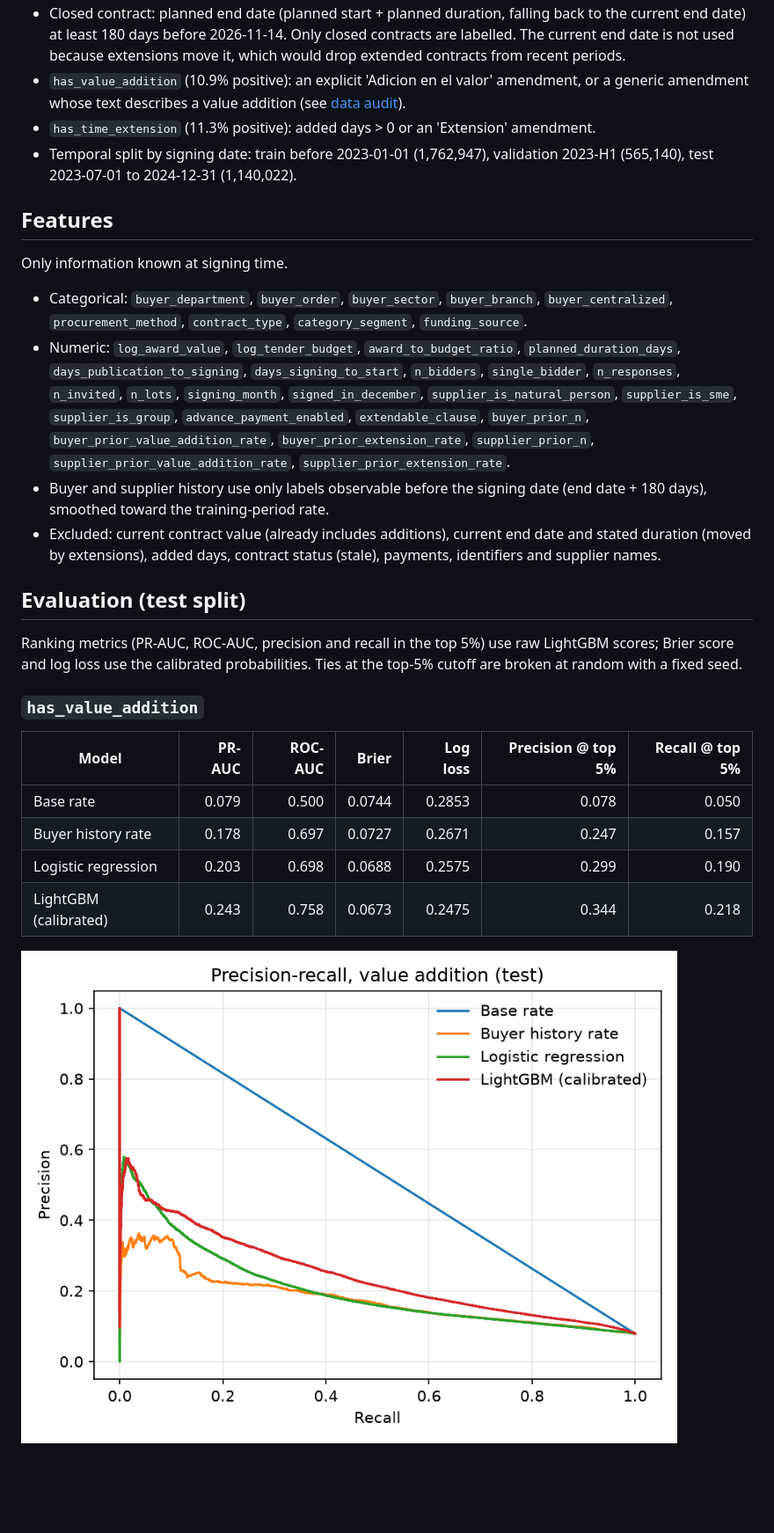
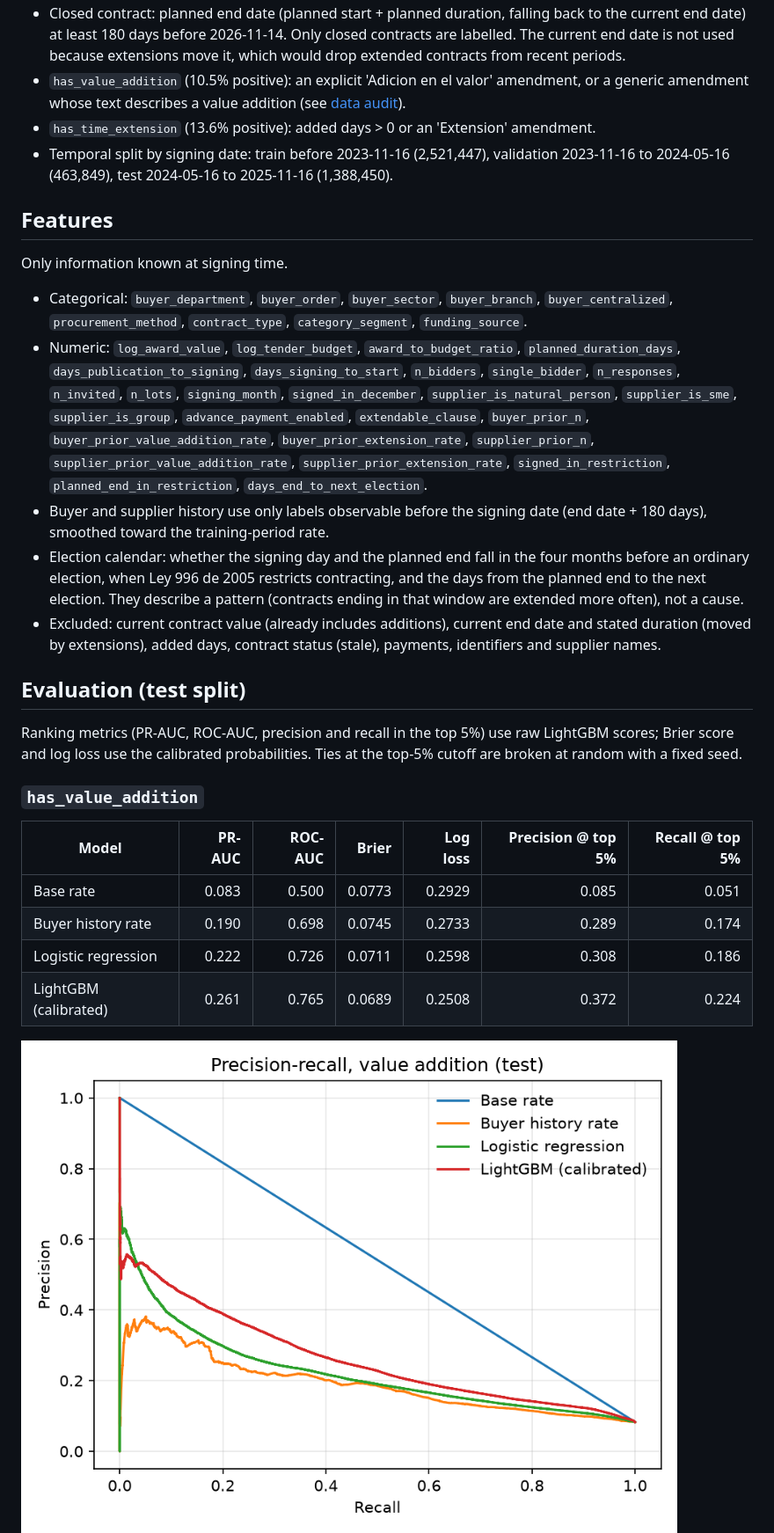
Before and after one commit to Santiagoo27/procurement-risk-radar, a Markdown page: docs/model-card.md, the part around one of its changes. Shown at 88% size. Rendered like a GitHub page; pictures changed too: docs/figures/has_value_addition-calibration.png, docs/figures/has_value_addition-pr-curves.png; blank space fills up the shorter version.

```diff
--- a/docs/model-card.md
+++ b/docs/model-card.md
@@ -15,15 +15,16 @@ decisions about individual people or suppliers.
 - Closed contract: planned end date (planned start + planned duration, falling back to the current end date) at least 180 days before 2026-11-14. Only closed contracts are labelled. The current end date is not used because extensions move it, which would drop extended contracts from recent periods.
-- `has_value_addition` (10.9% positive): an explicit 'Adicion en el valor' amendment, or a generic amendment whose text describes a value addition (see [data audit](data-audit.md)).
-- `has_time_extension` (11.3% positive): added days > 0 or an 'Extension' amendment.
-- Temporal split by signing date: train before 2023-01-01 (1,762,947), validation 2023-H1 (565,140), test 2023-07-01 to 2024-12-31 (1,140,022).
+- `has_value_addition` (10.5% positive): an explicit 'Adicion en el valor' amendment, or a generic amendment whose text describes a value addition (see [data audit](data-audit.md)).
+- `has_time_extension` (13.6% positive): added days > 0 or an 'Extension' amendment.
+- Temporal split by signing date: train before 2023-11-16 (2,521,447), validation 2023-11-16 to 2024-05-16 (463,849), test 2024-05-16 to 2025-11-16 (1,388,450).
 
 ## Features
 
 Only information known at signing time.
 
 - Categorical: `buyer_department`, `buyer_order`, `buyer_sector`, `buyer_branch`, `buyer_centralized`, `procurement_method`, `contract_type`, `category_segment`, `funding_source`.
-- Numeric: `log_award_value`, `log_tender_budget`, `award_to_budget_ratio`, `planned_duration_days`, `days_publication_to_signing`, `days_signing_to_start`, `n_bidders`, `single_bidder`, `n_responses`, `n_invited`, `n_lots`, `signing_month`, `signed_in_december`, `supplier_is_natural_person`, `supplier_is_sme`, `supplier_is_group`, `advance_payment_enabled`, `extendable_clause`, `buyer_prior_n`, `buyer_prior_value_addition_rate`, `buyer_prior_extension_rate`, `supplier_prior_n`, `supplier_prior_value_addition_rate`, `supplier_prior_extension_rate`.
+- Numeric: `log_award_value`, `log_tender_budget`, `award_to_budget_ratio`, `planned_duration_days`, `days_publication_to_signing`, `days_signing_to_start`, `n_bidders`, `single_bidder`, `n_responses`, `n_invited`, `n_lots`, `signing_month`, `signed_in_december`, `supplier_is_natural_person`, `supplier_is_sme`, `supplier_is_group`, `advance_payment_enabled`, `extendable_clause`, `buyer_prior_n`, `buyer_prior_value_addition_rate`, `buyer_prior_extension_rate`, `supplier_prior_n`, `supplier_prior_value_addition_rate`, `supplier_prior_extension_rate`, `signed_in_restriction`, `planned_end_in_restriction`, `days_end_to_next_election`.
 - Buyer and supplier history use only labels observable before the signing date (end date + 180 days), smoothed toward the training-period rate.
+- Election calendar: whether the signing day and the planned end fall in the four months before an ordinary election, when Ley 996 de 2005 restricts contracting, and the days from the planned end to the next election. They describe a pattern (contracts ending in that window are extended more often), not a cause.
 - Excluded: current contract value (already includes additions), current end date and stated duration (moved by extensions), added days, contract status (stale), payments, identifiers and supplier names.
 
 ## Evaluation (test split)
@@ -34,10 +35,10 @@ Ranking metrics (PR-AUC, ROC-AUC, precision and recall in the top 5%) use raw Li
 
 | Model | PR-AUC | ROC-AUC | Brier | Log loss | Precision @ top 5% | Recall @ top 5% |
 |---|---:|---:|---:|---:|---:|---:|
-| Base rate | 0.079 | 0.500 | 0.0744 | 0.2853 | 0.078 | 0.050 |
-| Buyer history rate | 0.178 | 0.697 | 0.0727 | 0.2671 | 0.247 | 0.157 |
-| Logistic regression | 0.203 | 0.698 | 0.0688 | 0.2575 | 0.299 | 0.190 |
-| LightGBM (calibrated) | 0.243 | 0.758 | 0.0673 | 0.2475 | 0.344 | 0.218 |
+| Base rate | 0.083 | 0.500 | 0.0773 | 0.2929 | 0.085 | 0.051 |
+| Buyer history rate | 0.190 | 0.698 | 0.0745 | 0.2733 | 0.289 | 0.174 |
+| Logistic regression | 0.222 | 0.726 | 0.0711 | 0.2598 | 0.308 | 0.186 |
+| LightGBM (calibrated) | 0.261 | 0.765 | 0.0689 | 0.2508 | 0.372 | 0.224 |
 
 ![Precision-recall](figures/has_value_addition-pr-curves.png)
 ![Calibration](figures/has_value_addition-calibration.png)
```
Also changed, not shown: other parts of docs/model-card.md (+5 -5 lines), docs/figures/has_time_extension-calibration.png, docs/figures/has_time_extension-importance.png, docs/figures/has_time_extension-pr-curves.png, docs/figures/has_value_addition-importance.png, 1 other file.
